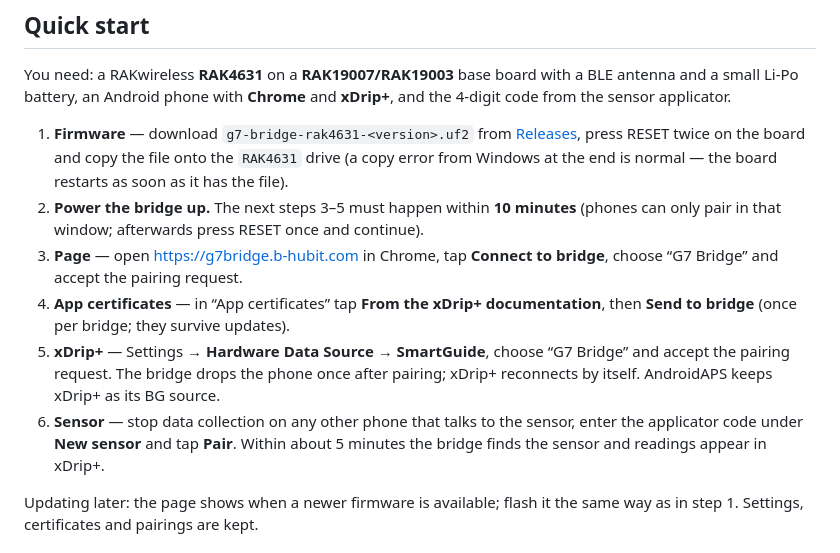
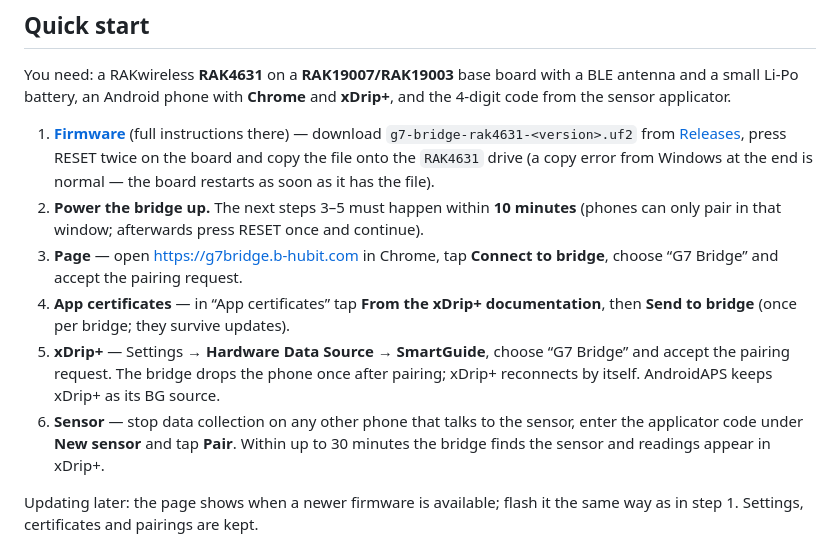
Before and after one commit to TomaszSmart/Dexcom-G7-CGM-Extender-Bridge, a Markdown page: README.md, the part around the change. Rendered like a GitHub page.

Commit message:
Quick start: step 1 links to the firmware instructions; EN step 6 matches PL (up to 30 min)
Co-Authored-By: Claude Opus 5.5 <noreply@anthropic.com>

```diff
--- a/README.md
+++ b/README.md
@@ -22,7 +22,7 @@ You need: a RAKwireless **RAK4631** on a **RAK19007/RAK19003** base board with a
 small Li-Po battery, an Android phone with **Chrome** and **xDrip+**, and the 4-digit code from the
 sensor applicator.
 
-1. **Firmware** — download `g7-bridge-rak4631-<version>.uf2` from
+1. **[Firmware](firmware/README.md)** (full instructions there) — download `g7-bridge-rak4631-<version>.uf2` from
    [Releases](https://github.com/TomaszSmart/Dexcom-G7-CGM-Extender-Bridge/releases/latest), press
    RESET twice on the board and copy the file onto the `RAK4631` drive (a copy error from Windows
    at the end is normal — the board restarts as soon as it has the file).
@@ -36,7 +36,7 @@ sensor applicator.
    the pairing request. The bridge drops the phone once after pairing; xDrip+ reconnects by itself.
    AndroidAPS keeps xDrip+ as its BG source.
 6. **Sensor** — stop data collection on any other phone that talks to the sensor, enter the
-   applicator code under **New sensor** and tap **Pair**. Within about 5 minutes the bridge finds
+   applicator code under **New sensor** and tap **Pair**. Within up to 30 minutes the bridge finds
    the sensor and readings appear in xDrip+.
 
 Updating later: the page shows when a newer firmware is available; flash it the same way as in
```
Also changed, not shown: README.pl.md (+1 -1 lines).
